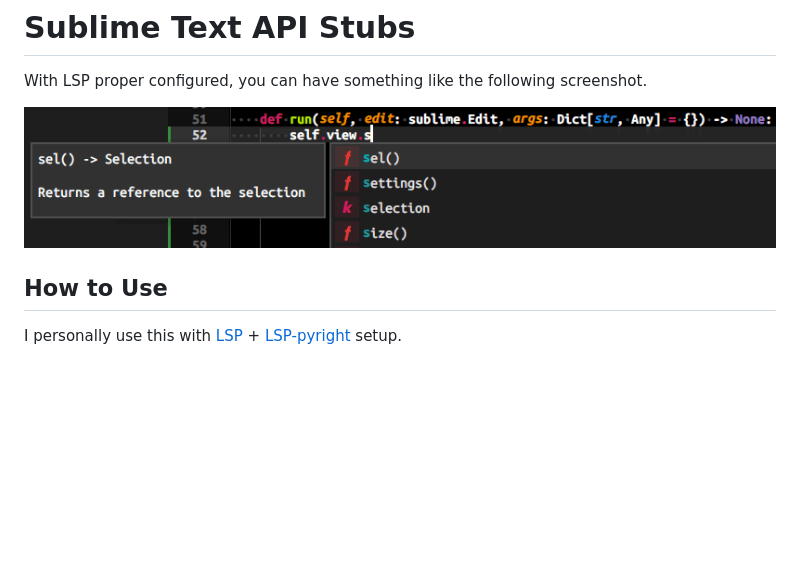
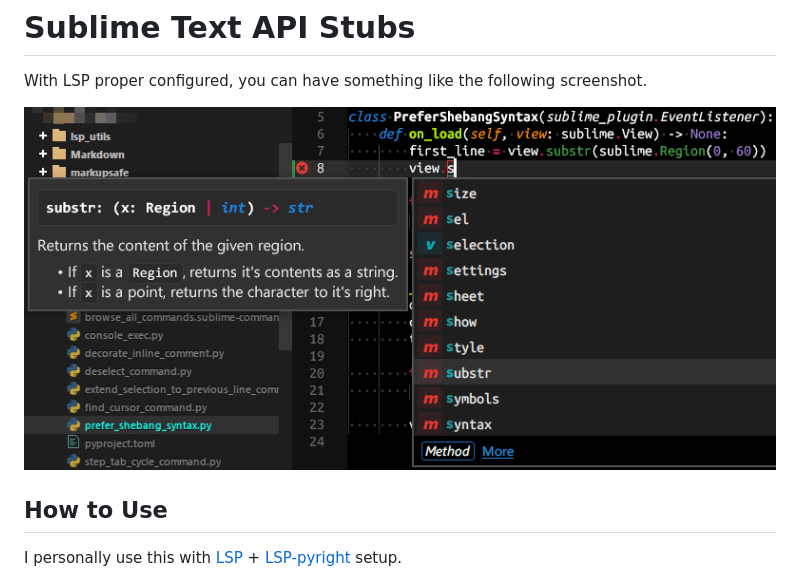
Before and after one commit to jfcherng-sublime/ST-API-stubs, a Markdown page: README.md, the part around the change. Drawn GitHub-style; pictures changed too: docs/with-pyls.png (deleted), docs/with-pyright.png (added); blank space fills up the shorter version.

Commit message:
docs: update screenshot
Signed-off-by: Jack Cherng <jfcherng@gmail.com>

```diff
--- a/README.md
+++ b/README.md
@@ -2,7 +2,7 @@
 
 With LSP proper configured, you can have something like the following screenshot.
 
-![LSP and pyls](https://raw.githubusercontent.com/jfcherng-sublime/ST-api-stubs/master/docs/with-pyls.png)
+![LSP and pyright](https://raw.githubusercontent.com/jfcherng-sublime/ST-api-stubs/master/docs/with-pyright.png)
 
 ## How to Use
 
```
